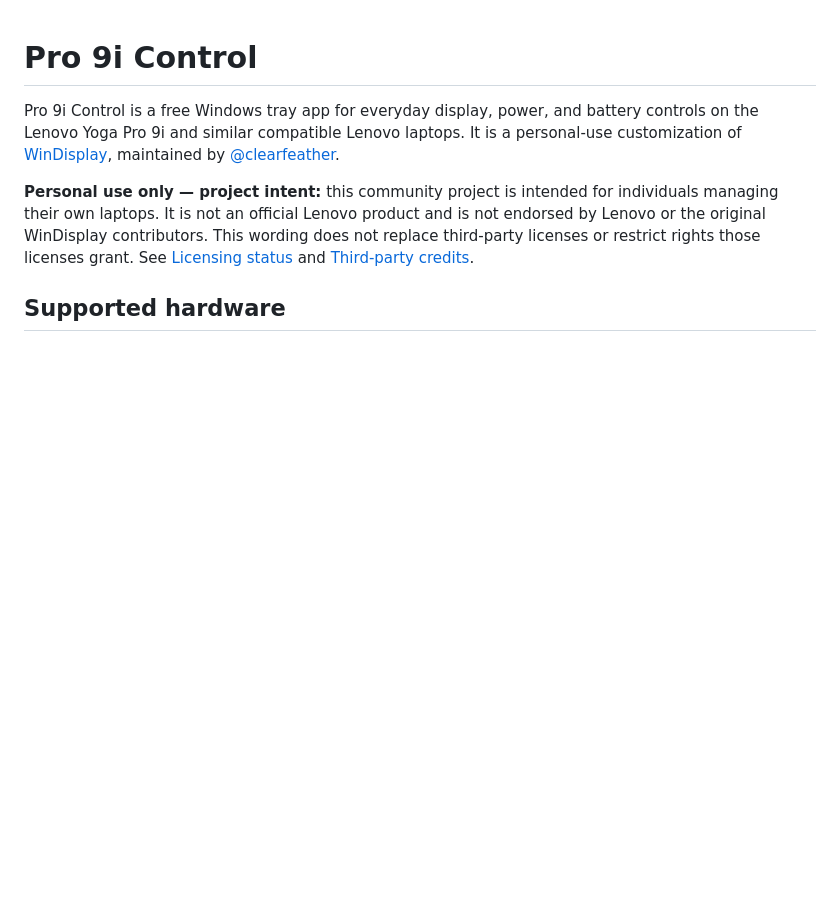
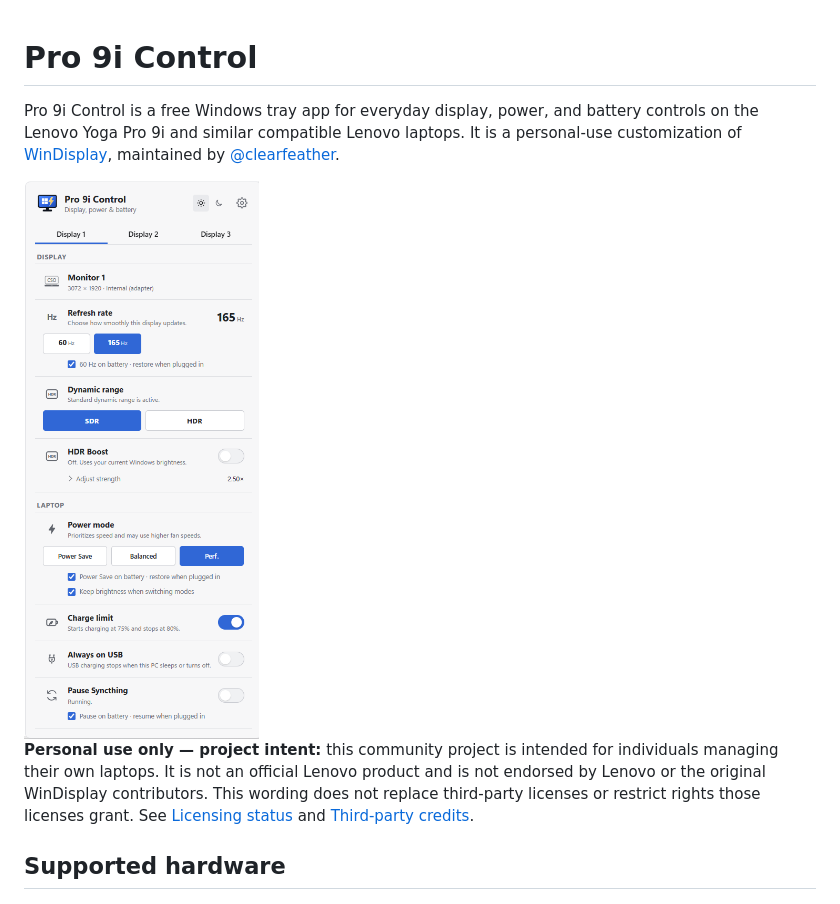
Before and after one commit to clearfeather/Pro-9i-Control, a Markdown page: README.md, the part around the change. Rendered like a GitHub page; pictures changed too: images/pro-9i-control.png (added); blank space fills up the shorter version.

Commit message:
Show app screenshot in repository README

```diff
--- a/README.md
+++ b/README.md
@@ -5,6 +5,8 @@ battery controls on the Lenovo Yoga Pro 9i and similar compatible Lenovo laptops
 It is a personal-use customization of
 [WinDisplay](https://github.com/zpix1/windisplay), maintained by
 [@clearfeather](https://github.com/clearfeather).
+
+<img src="images/pro-9i-control.png" alt="Pro 9i Control showing display, HDR Boost, Lenovo power, charging, USB, and Syncthing controls" width="360" />
 
 **Personal use only — project intent:** this community project is intended for
 individuals managing their own laptops. It is not an official Lenovo product and
```
